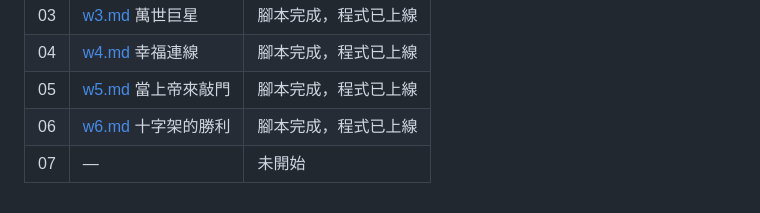
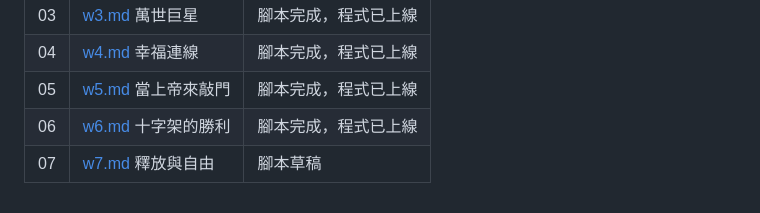
Before and after one commit to shiki0akira/web100_06_HappinessSimulator, a Markdown page: docs/architecture.md, the part around the change. GitHub-like rendering.

```diff
--- a/docs/architecture.md
+++ b/docs/architecture.md
@@ -390,4 +390,4 @@ public/happiness/
 | 04 | [w4.md](w4.md) 幸福連線 | 腳本完成，程式已上線 |
 | 05 | [w5.md](w5.md) 當上帝來敲門 | 腳本完成，程式已上線 |
 | 06 | [w6.md](w6.md) 十字架的勝利 | 腳本完成，程式已上線 |
-| 07 | — | 未開始 |
+| 07 | [w7.md](w7.md) 釋放與自由 | 腳本草稿 |
```
Also changed, not shown: docs/w7.md (added, +390 -0 lines).
